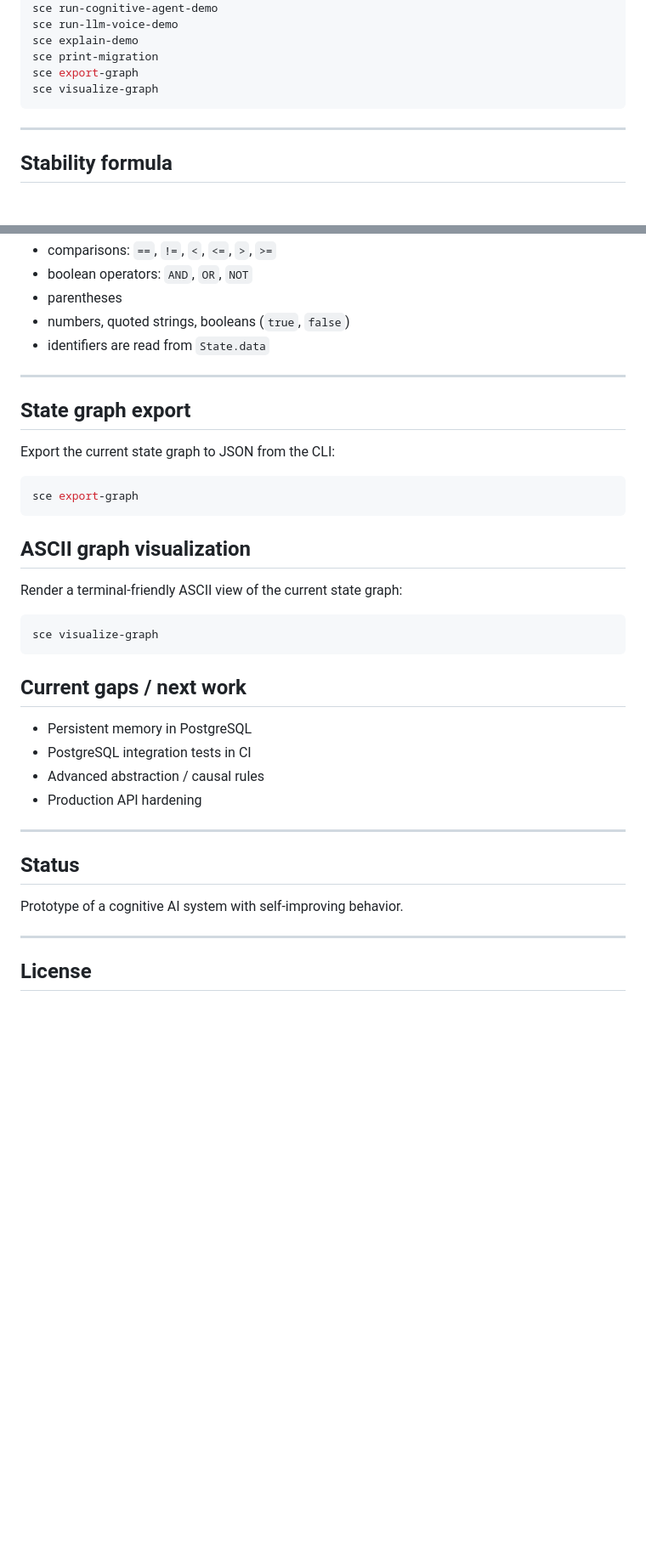
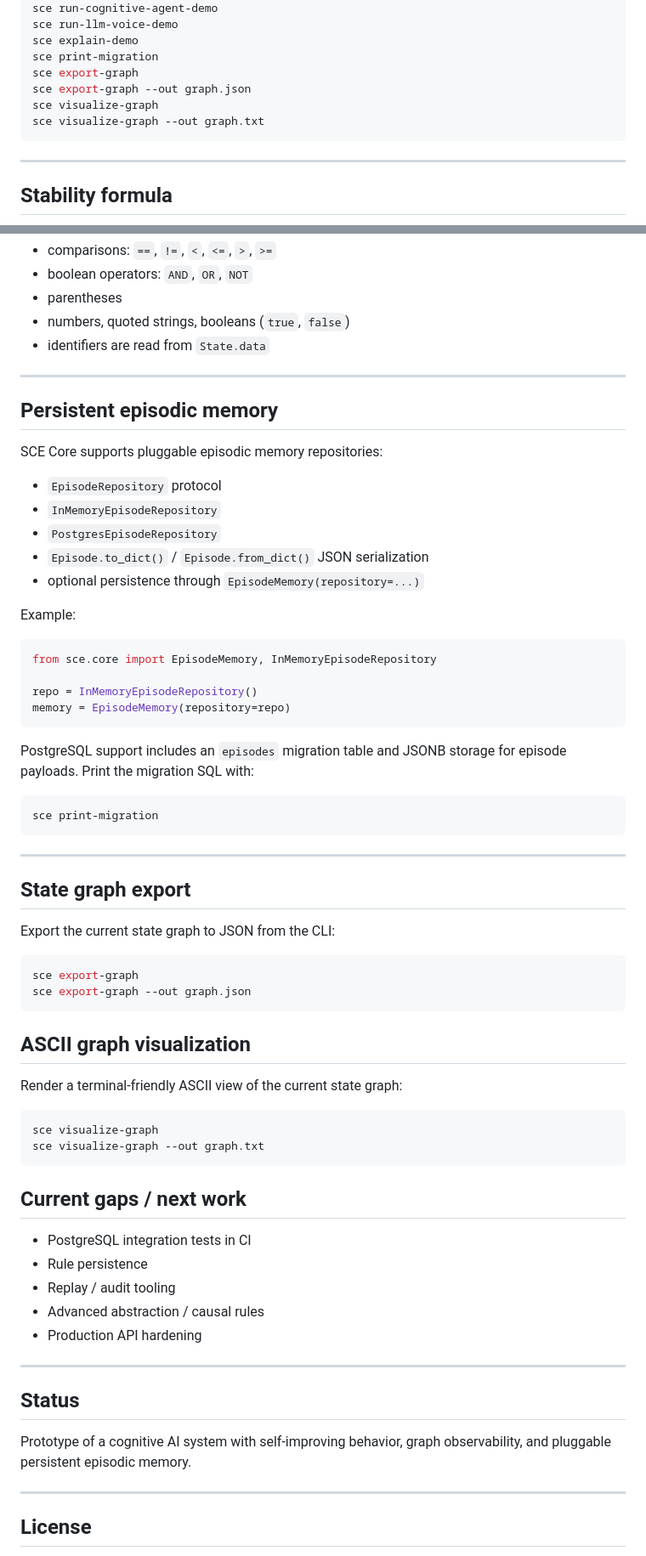
Before and after one commit to yanixkz/sce-core, a Markdown page: README.md, 2 parts joined by grey strips. Shown at 85% size. Drawn GitHub-style; blank space fills up the shorter version.

Commit message:
Document persistent episodic memory and graph output options

````diff
--- a/README.md
+++ b/README.md
@@ -156,7 +158,9 @@ sce run-llm-voice-demo
 sce explain-demo
 sce print-migration
 sce export-graph
+sce export-graph --out graph.json
 sce visualize-graph
+sce visualize-graph --out graph.txt
 ```
 
 ---
@@ -197,12 +201,40 @@ Supported syntax:
 
 ---
 
+## Persistent episodic memory
+
+SCE Core supports pluggable episodic memory repositories:
+
+- `EpisodeRepository` protocol
+- `InMemoryEpisodeRepository`
+- `PostgresEpisodeRepository`
+- `Episode.to_dict()` / `Episode.from_dict()` JSON serialization
+- optional persistence through `EpisodeMemory(repository=...)`
+
+Example:
+
+```python
+from sce.core import EpisodeMemory, InMemoryEpisodeRepository
+
+repo = InMemoryEpisodeRepository()
+memory = EpisodeMemory(repository=repo)
+```
+
+PostgreSQL support includes an `episodes` migration table and JSONB storage for episode payloads. Print the migration SQL with:
+
+```bash
+sce print-migration
+```
+
+---
+
 ## State graph export
 
 Export the current state graph to JSON from the CLI:
 
 ```bash
 sce export-graph
+sce export-graph --out graph.json
 ```
 
 ## ASCII graph visualization
@@ -211,12 +243,14 @@ Render a terminal-friendly ASCII view of the current state graph:
 
 ```bash
 sce visualize-graph
+sce visualize-graph --out graph.txt
 ```
 
 ## Current gaps / next work
 
-- Persistent memory in PostgreSQL
 - PostgreSQL integration tests in CI
+- Rule persistence
+- Replay / audit tooling
 - Advanced abstraction / causal rules
 - Production API hardening
 
@@ -224,7 +258,7 @@ sce visualize-graph
 
 ## Status
 
-Prototype of a cognitive AI system with self-improving behavior.
+Prototype of a cognitive AI system with self-improving behavior, graph observability, and pluggable persistent episodic memory.
 
 ---
 
````
Also changed, not shown: other parts of README.md (+3 -1 lines).
